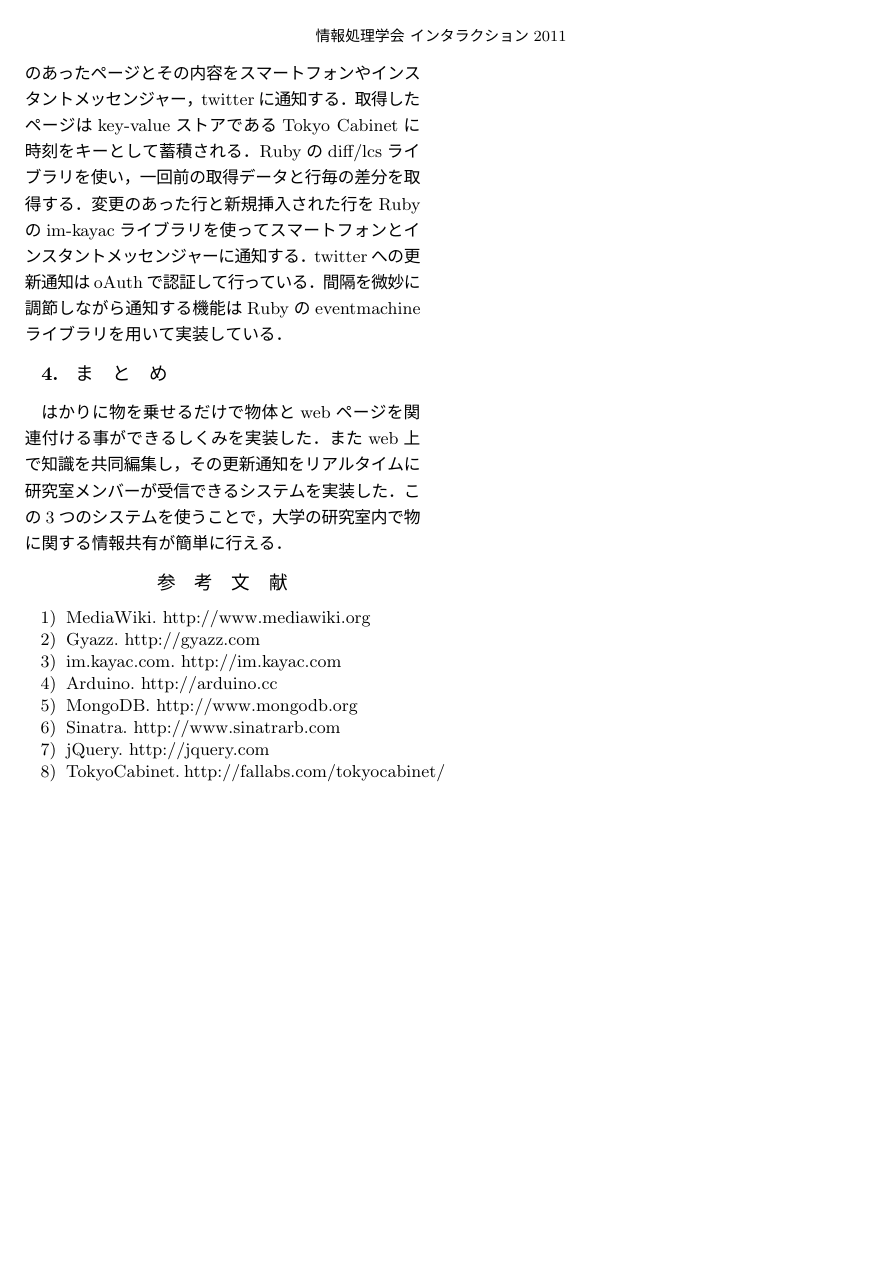
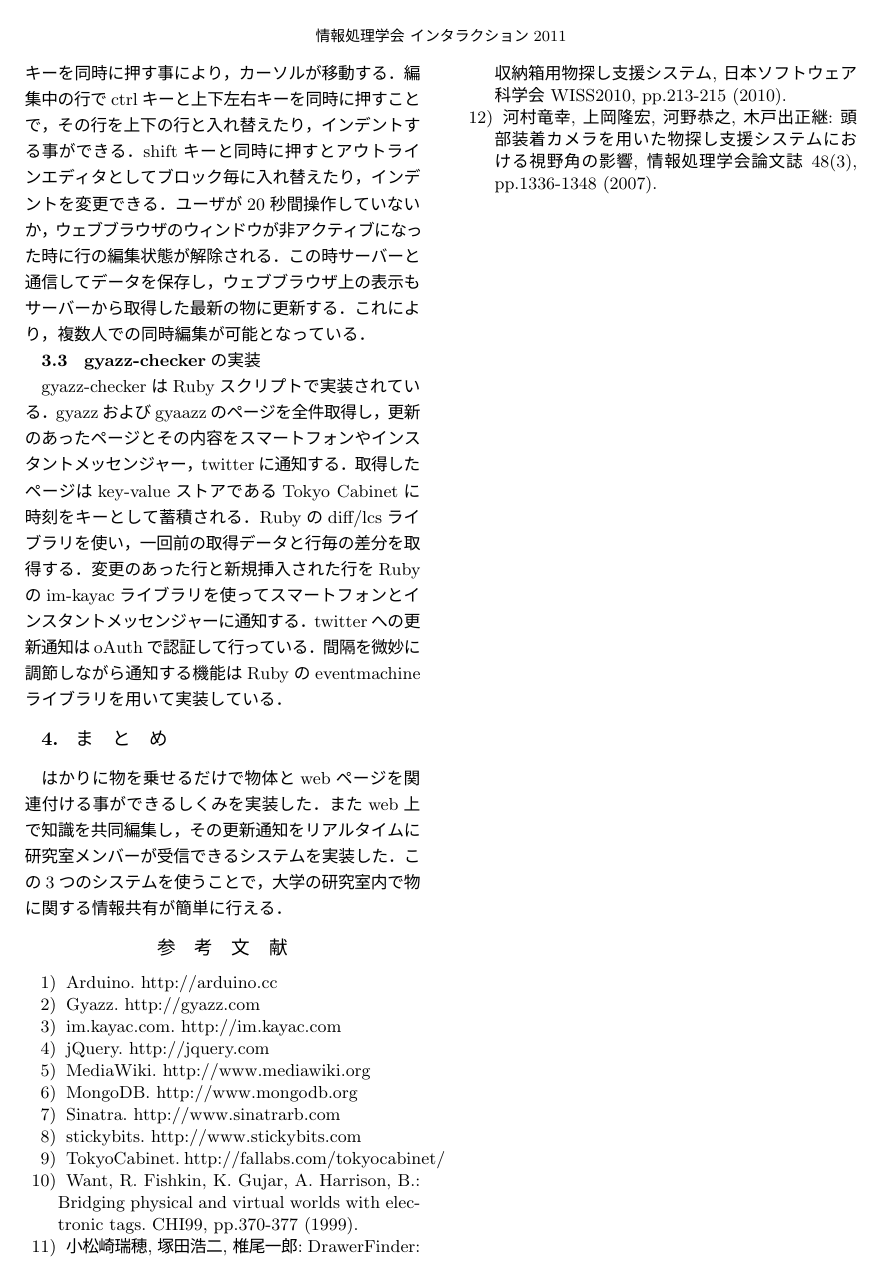
Before and after one commit to shokai/interaction2011-demo, a LaTeX document (interaction2011.tex, which reads body.tex): page 4 of 4. The pictures show the PDF file interaction2011.pdf that the author committed with the source.

Commit message:
reference

```diff
--- a/body.tex
+++ b/body.tex
@@ -99,8 +101,8 @@ gyazz-checkerはRubyスクリプトで実装されている．gyazzおよびgyaa
 
 \begin{thebibliography}{10}
 
-\bibitem{mediawiki}
-MediaWiki. http://www.mediawiki.org
+\bibitem{arduino}
+Arduino. http://arduino.cc
 
 \bibitem{gyazz}
 Gyazz. http://gyazz.com
@@ -108,8 +110,11 @@ Gyazz. http://gyazz.com
 \bibitem{imkayac}
 im.kayac.com. http://im.kayac.com
 
-\bibitem{arduino}
-Arduino. http://arduino.cc
+\bibitem{jQuery}
+jQuery. http://jquery.com
+
+\bibitem{mediawiki}
+MediaWiki. http://www.mediawiki.org
 
 \bibitem{mongodb}
 MongoDB. http://www.mongodb.org
@@ -117,10 +122,19 @@ MongoDB. http://www.mongodb.org
 \bibitem{sinatra}
 Sinatra. http://www.sinatrarb.com
 
-\bibitem{jQuery}
-jQuery. http://jquery.com
+\bibitem{stickybits}
+stickybits. http://www.stickybits.com
 
 \bibitem{tc}
 TokyoCabinet. http://fallabs.com/tokyocabinet/
 
+\bibitem{rfid}
+Want, R. Fishkin, K. Gujar, A. Harrison, B.: Bridging physical and virtual worlds with electronic tags. CHI99, pp.370-377 (1999).
+
+\bibitem{drawer}
+小松崎瑞穂, 塚田浩二, 椎尾一郎: DrawerFinder:収納箱用物探し支援システム, 日本ソフトウェア科学会 WISS2010, pp.213-215 (2010).
+
+\bibitem{head_cam}
+河村竜幸, 上岡隆宏, 河野恭之, 木戸出正継: 頭部装着カメラを用いた物探し支援システムにおける視野角の影響, 情報処理学会論文誌 48(3), pp.1336-1348 (2007).
+
 \end{thebibliography}
```
Also changed, not shown: interaction2011.tex (+4 -4 lines), interaction2011.pdf, body.tex (10 more changed lines).
